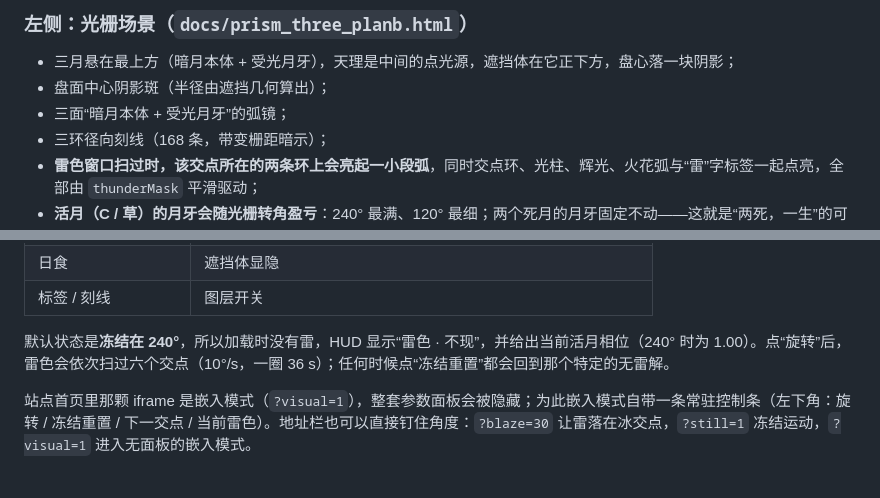
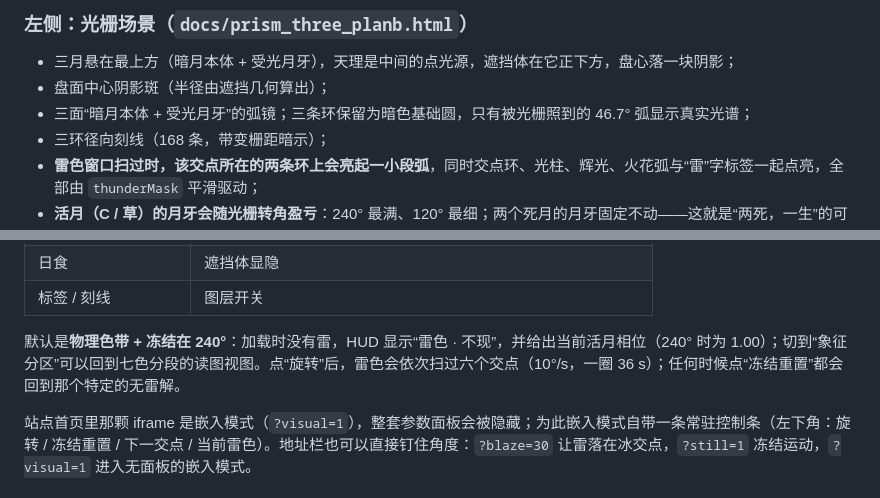
Before and after one commit to kenneykun/genshin347puzzle, a Markdown page: README.md, 2 parts joined by grey strips. Drawn GitHub-style.

```diff
--- a/README.md
+++ b/README.md
@@ -454,7 +454,7 @@ A 需要 430、B 需要 355、C 需要 430——B 与 A/C 相差 21%，**同一
 
 - 三月悬在最上方（暗月本体 + 受光月牙），天理是中间的点光源，遮挡体在它正下方，盘心落一块阴影；
 - 盘面中心阴影斑（半径由遮挡几何算出）；
-- 三面“暗月本体 + 受光月牙”的弧镜；
+- 三面“暗月本体 + 受光月牙”的弧镜；三条环保留为暗色基础圆，只有被光栅照到的 46.7° 弧显示真实光谱；
 - 三环径向刻线（168 条，带变栅距暗示）；
 - **雷色窗口扫过时，该交点所在的两条环上会亮起一小段弧**，同时交点环、光柱、辉光、火花弧与“雷”字标签一起点亮，全部由 `thunderMask` 平滑驱动；
 - **活月（C / 草）的月牙会随光栅转角盈亏**：240° 最满、120° 最细；两个死月的月牙固定不动——这就是“两死，一生”的可视读数。
@@ -475,7 +475,7 @@ A 需要 430、B 需要 355、C 需要 430——B 与 A/C 相差 21%，**同一
 | 日食 | 遮挡体显隐 |
 | 标签 / 刻线 | 图层开关 |
 
-默认状态是**冻结在 240°**，所以加载时没有雷，HUD 显示“雷色 · 不现”，并给出当前活月相位（240° 时为 1.00）。点“旋转”后，雷色会依次扫过六个交点（10°/s，一圈 36 s）；任何时候点“冻结重置”都会回到那个特定的无雷解。
+默认是**物理色带 + 冻结在 240°**：加载时没有雷，HUD 显示“雷色 · 不现”，并给出当前活月相位（240° 时为 1.00）；切到“象征分区”可以回到七色分段的读图视图。点“旋转”后，雷色会依次扫过六个交点（10°/s，一圈 36 s）；任何时候点“冻结重置”都会回到那个特定的无雷解。
 
 站点首页里那颗 iframe 是嵌入模式（`?visual=1`），整套参数面板会被隐藏；为此嵌入模式自带一条常驻控制条（左下角：旋转 / 冻结重置 / 下一交点 / 当前雷色）。地址栏也可以直接钉住角度：`?blaze=30` 让雷落在冰交点，`?still=1` 冻结运动，`?visual=1` 进入无面板的嵌入模式。
 
```
Also changed, not shown: other parts of README.md (+8 -8 lines), docs/world_formula_live_preview.png, 2 other files.
